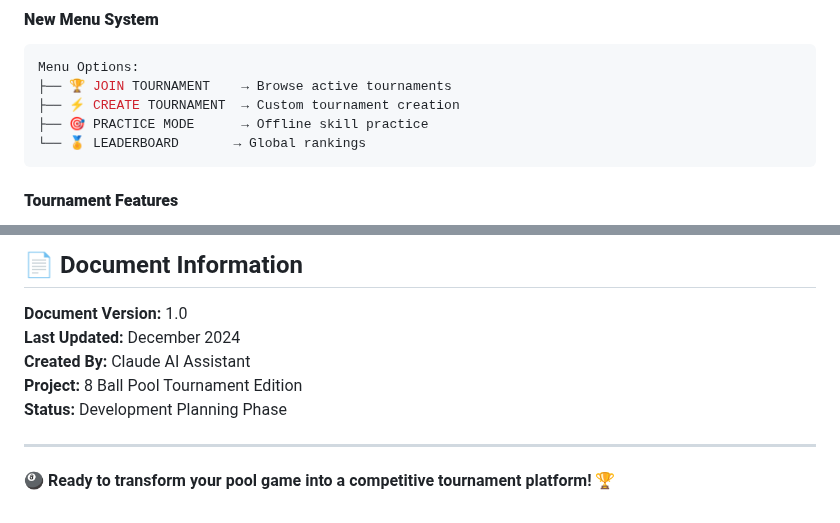
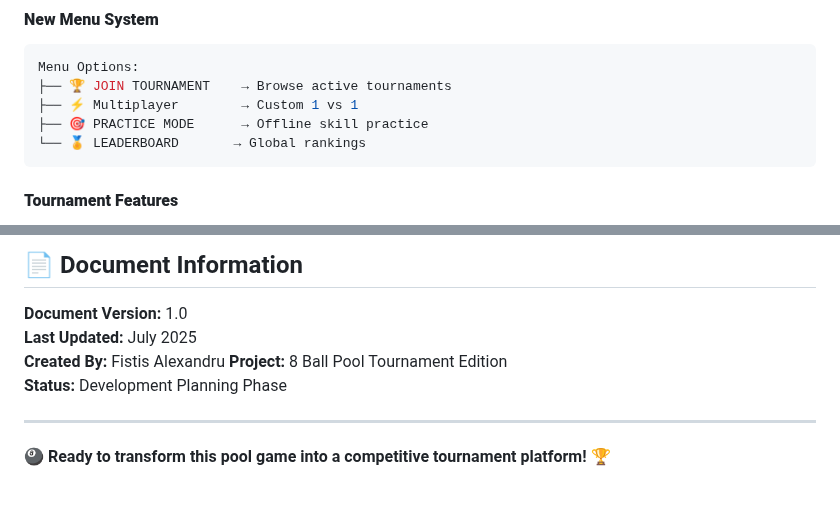
Before and after one commit to AlexFSTT/biliard, a Markdown page: README.md, 2 parts joined by grey strips. Rendered like a GitHub page.

````diff
--- a/README.md
+++ b/README.md
@@ -153,7 +153,7 @@ const GAME_CONFIG = Object.freeze({
 ```javascript
 Menu Options:
 ├── 🏆 JOIN TOURNAMENT    → Browse active tournaments
-├── ⚡ CREATE TOURNAMENT  → Custom tournament creation
+├── ⚡ Multiplayer        → Custom 1 vs 1
 ├── 🎯 PRACTICE MODE      → Offline skill practice
 └── 🏅 LEADERBOARD       → Global rankings
 ```
@@ -658,11 +658,11 @@ Performance Targets:
 ## 📄 Document Information
 
 **Document Version:** 1.0
-**Last Updated:** December 2024
-**Created By:** Claude AI Assistant
+**Last Updated:** July 2025
+**Created By:** Fistis Alexandru
 **Project:** 8 Ball Pool Tournament Edition
 **Status:** Development Planning Phase
 
 ---
 
-**🎱 Ready to transform your pool game into a competitive tournament platform! 🏆**
+**🎱 Ready to transform this pool game into a competitive tournament platform! 🏆**
````
